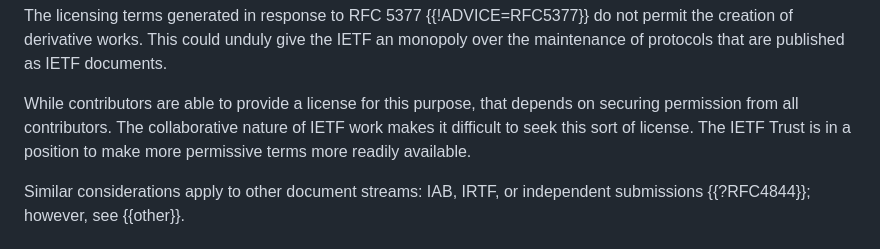
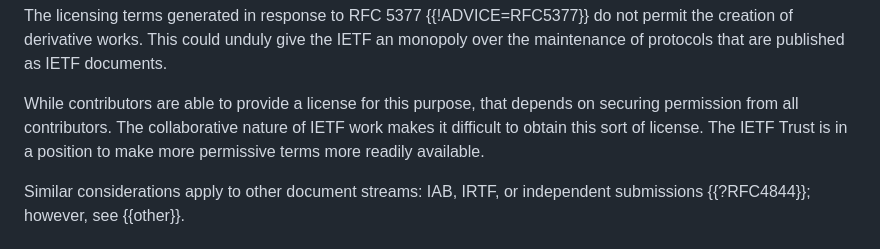
Before and after one commit to martinthomson/rfc-derivatives, a Markdown page: draft-thomson-gendispatch-rfc-derivatives.md, the part around the change. Drawn GitHub-style.

Commit message:
s/seek/obtain/

```diff
--- a/draft-thomson-gendispatch-rfc-derivatives.md
+++ b/draft-thomson-gendispatch-rfc-derivatives.md
@@ -103,7 +103,7 @@ monopoly over the maintenance of protocols that are published as IETF documents.
 
 While contributors are able to provide a license for this purpose, that depends
 on securing permission from all contributors.  The collaborative nature of IETF
-work makes it difficult to seek this sort of license.  The IETF Trust is in a
+work makes it difficult to obtain this sort of license.  The IETF Trust is in a
 position to make more permissive terms more readily available.
 
 Similar considerations apply to other document streams: IAB, IRTF, or
```
